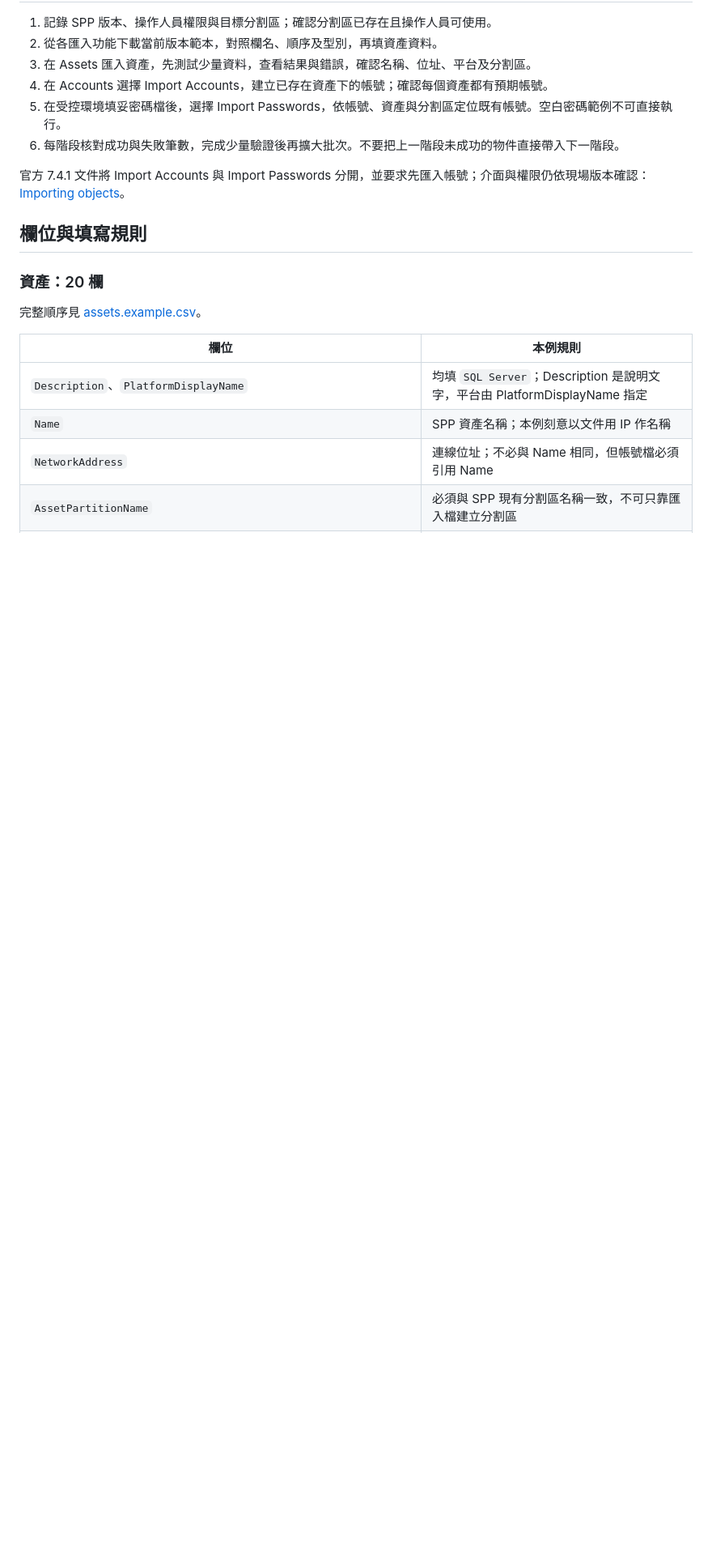
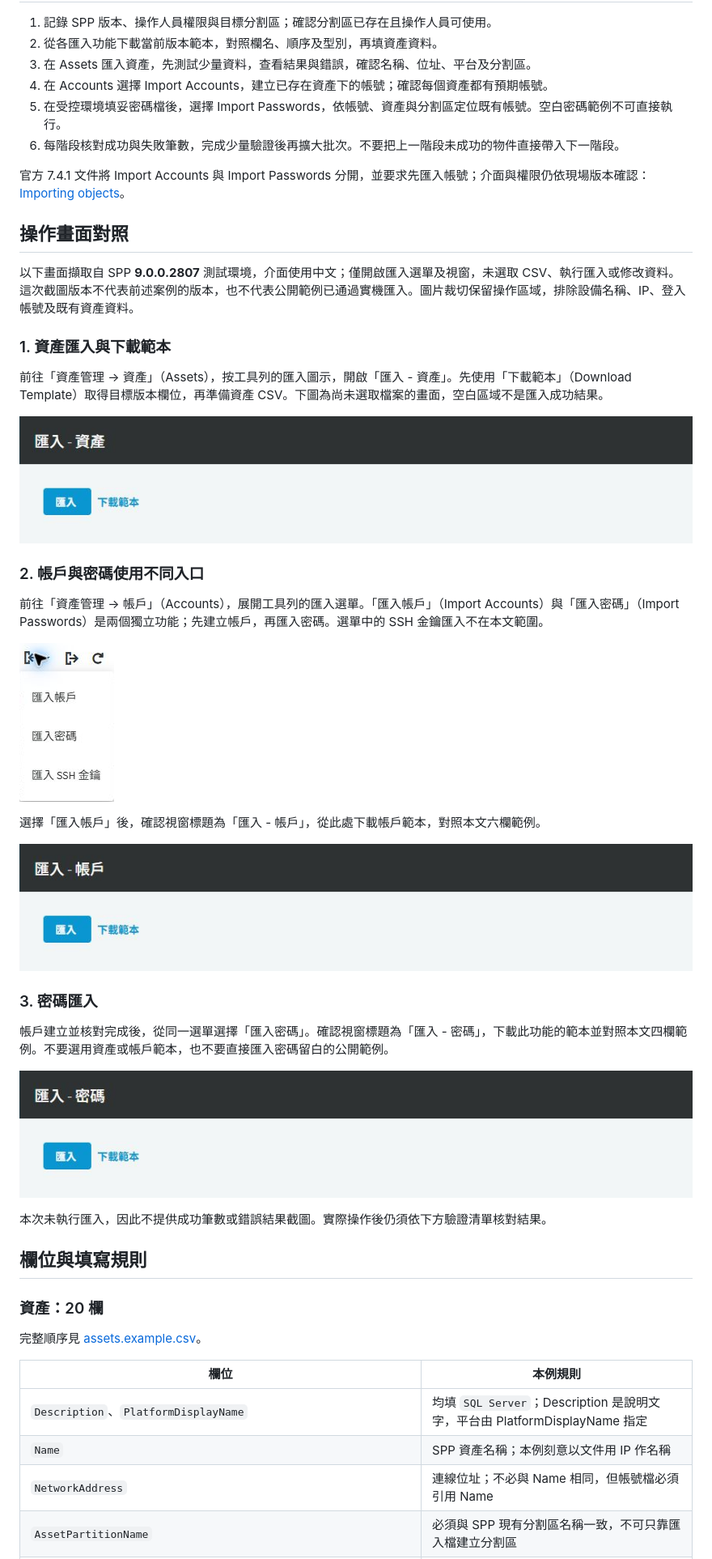
Before and after one commit to BrianHsing/One-Identity-Safeguard, a Markdown page: docs/kb/spp-csv-import.md, the part around the change. Shown at 81% size. Drawn GitHub-style; pictures changed too: docs/images/spp-csv-import/accounts-import-menu.png (added), docs/images/spp-csv-import/accounts-import.png (added), docs/images/spp-csv-import/assets-import.png (added); blank space fills up the shorter version.

Commit message:
docs: add real SPP CSV import screenshots

```diff
--- a/docs/kb/spp-csv-import.md
+++ b/docs/kb/spp-csv-import.md
@@ -18,6 +18,34 @@
 6. 每階段核對成功與失敗筆數，完成少量驗證後再擴大批次。不要把上一階段未成功的物件直接帶入下一階段。
 
 官方 7.4.1 文件將 Import Accounts 與 Import Passwords 分開，並要求先匯入帳號；介面與權限仍依現場版本確認：[Importing objects](https://support.oneidentity.com/technical-documents/one-identity-safeguard-for-privileged-passwords/7.4.1/user-guide/importing-objects)。
+
+## 操作畫面對照
+
+以下畫面擷取自 SPP **9.0.0.2807** 測試環境，介面使用中文；僅開啟匯入選單及視窗，未選取 CSV、執行匯入或修改資料。這次截圖版本不代表前述案例的版本，也不代表公開範例已通過實機匯入。圖片裁切保留操作區域，排除設備名稱、IP、登入帳號及既有資產資料。
+
+### 1. 資產匯入與下載範本
+
+前往「資產管理 → 資產」（Assets），按工具列的匯入圖示，開啟「匯入 - 資產」。先使用「下載範本」（Download Template）取得目標版本欄位，再準備資產 CSV。下圖為尚未選取檔案的畫面，空白區域不是匯入成功結果。
+
+![SPP 資產匯入視窗：匯入及下載範本按鈕](../images/spp-csv-import/assets-import.png)
+
+### 2. 帳戶與密碼使用不同入口
+
+前往「資產管理 → 帳戶」（Accounts），展開工具列的匯入選單。「匯入帳戶」（Import Accounts）與「匯入密碼」（Import Passwords）是兩個獨立功能；先建立帳戶，再匯入密碼。選單中的 SSH 金鑰匯入不在本文範圍。
+
+![SPP 帳戶工具列：匯入帳戶、匯入密碼及匯入 SSH 金鑰選單](../images/spp-csv-import/accounts-import-menu.png)
+
+選擇「匯入帳戶」後，確認視窗標題為「匯入 - 帳戶」，從此處下載帳戶範本，對照本文六欄範例。
+
+![SPP 帳戶匯入視窗及下載範本按鈕](../images/spp-csv-import/accounts-import.png)
+
+### 3. 密碼匯入
+
+帳戶建立並核對完成後，從同一選單選擇「匯入密碼」。確認視窗標題為「匯入 - 密碼」，下載此功能的範本並對照本文四欄範例。不要選用資產或帳戶範本，也不要直接匯入密碼留白的公開範例。
+
+![SPP 密碼匯入視窗及下載範本按鈕](../images/spp-csv-import/passwords-import.png)
+
+本次未執行匯入，因此不提供成功筆數或錯誤結果截圖。實際操作後仍須依下方驗證清單核對結果。
 
 ## 欄位與填寫規則
 
```
